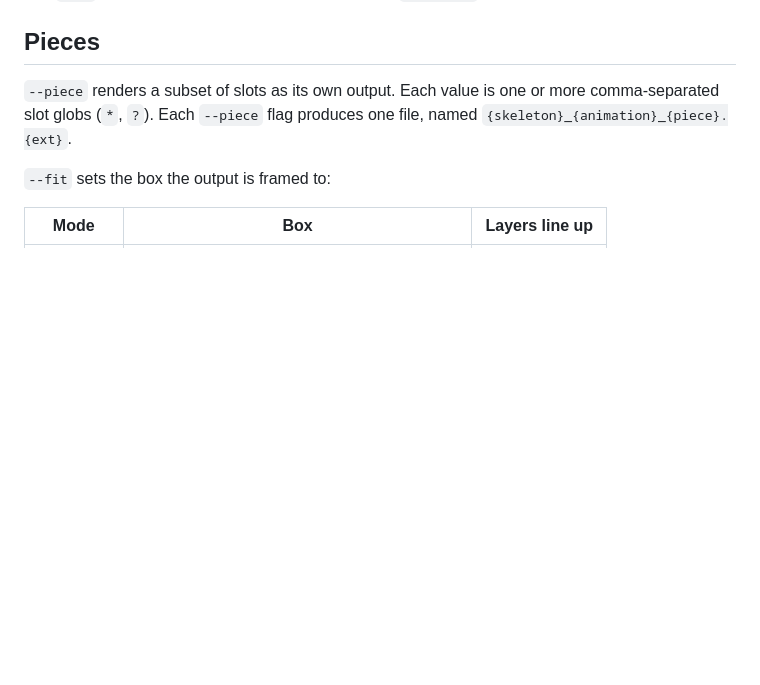
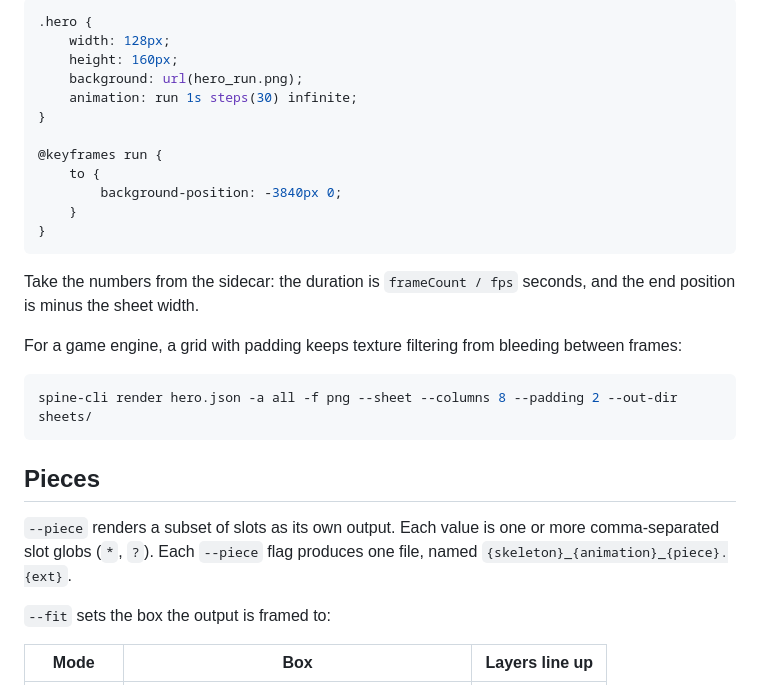
Before and after one commit to dan-livingston/spine-cli, a Markdown page: README.md, the part around one of its changes. GitHub-like rendering; blank space fills up the shorter version.

````diff
--- a/README.md
+++ b/README.md
@@ -78,3 +132,25 @@ Format notes:
+```css
+.hero {
+	width: 128px;
+	height: 160px;
+	background: url(hero_run.png);
+	animation: run 1s steps(30) infinite;
+}
+
+@keyframes run {
+	to {
+		background-position: -3840px 0;
+	}
+}
+```
+
+Take the numbers from the sidecar: the duration is `frameCount / fps` seconds, and the end position is minus the sheet width.
+
+For a game engine, a grid with padding keeps texture filtering from bleeding between frames:
+
+```sh
+spine-cli render hero.json -a all -f png --sheet --columns 8 --padding 2 --out-dir sheets/
+```
 
 ## Pieces
 
````
Also changed, not shown: other parts of README.md (+54 -0 lines).
